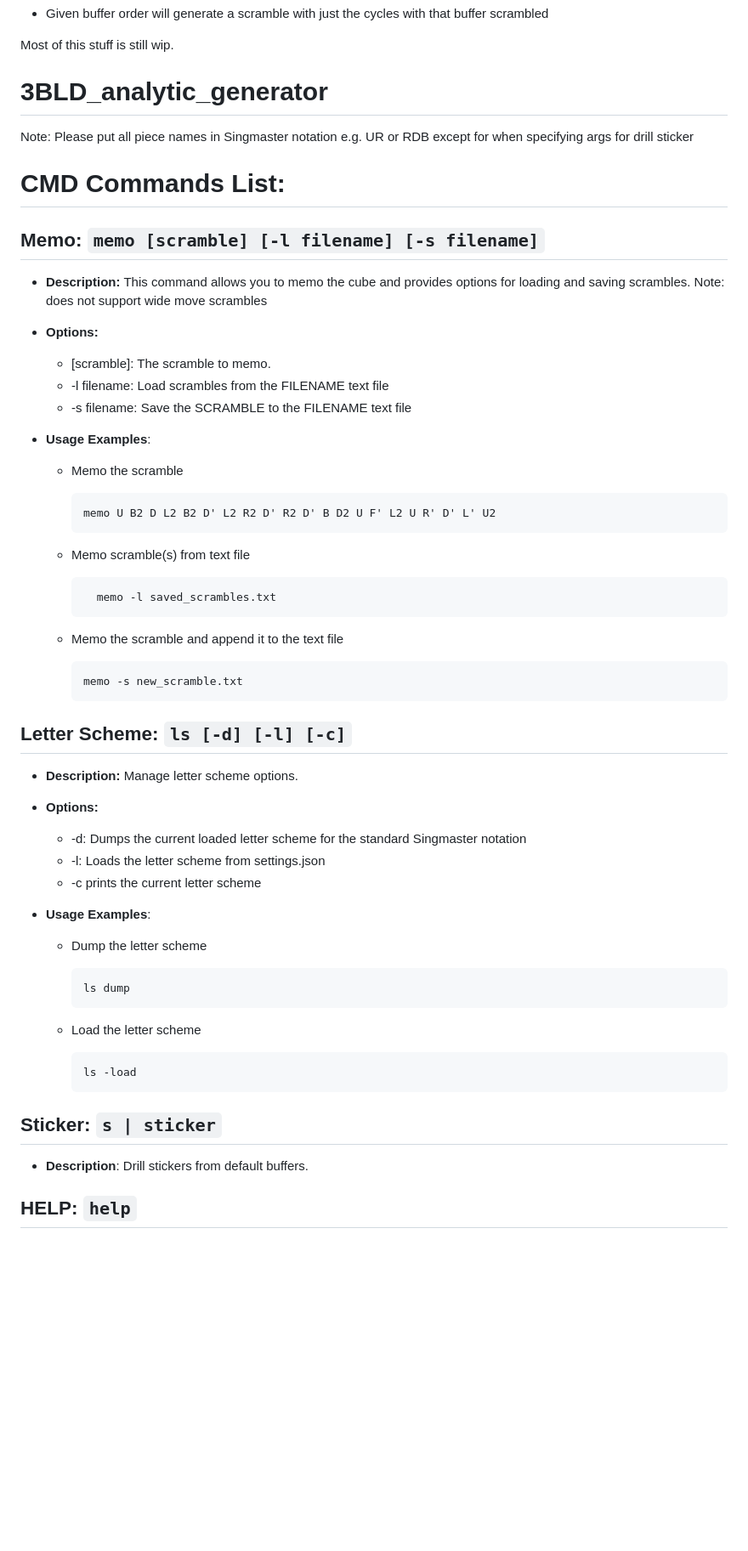
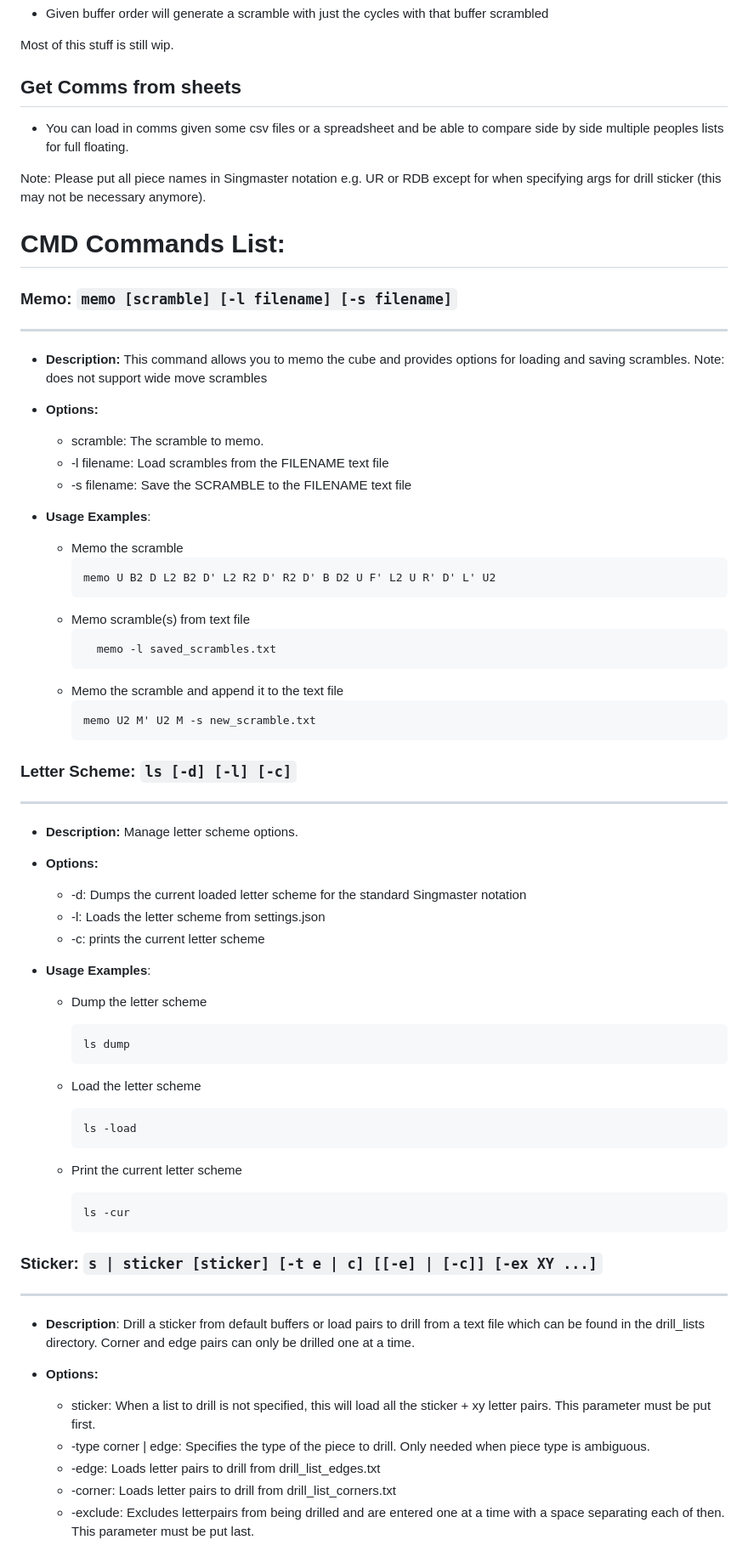
Before and after one commit to rpfarish/3BLD_analytic_generator, a Markdown page: README.md, the part around one of its changes. Shown at 85% size. Rendered like a GitHub page; blank space fills up the shorter version.

````diff
--- a/README.md
+++ b/README.md
@@ -52,50 +52,46 @@ Syntax: memo [scramble]
 
 Most of this stuff is still wip.
 
-# 3BLD_analytic_generator
+## Get Comms from sheets
+- You can load in comms given some csv files or a spreadsheet and be able to compare side by side multiple peoples lists for full floating.
 
-Note: Please put all piece names in Singmaster notation e.g. UR or RDB except for when specifying args for drill sticker
+Note: Please put all piece names in Singmaster notation e.g. UR or RDB except for when specifying args for drill sticker (this may not be necessary anymore).
 
 # CMD Commands List:
 
-## Memo: `memo [scramble] [-l filename] [-s filename]`
-
+### Memo: `memo [scramble] [-l filename] [-s filename]`
+------------------------------------------------------------------------------------------------------------------------
 - **Description:** This command allows you to memo the cube and provides options for loading and saving scrambles. Note:
   does not support
   wide move scrambles
 
 - **Options:**
-    - [scramble]: The scramble to memo.
+    - scramble: The scramble to memo.
     - -l filename: Load scrambles from the FILENAME text file
     - -s filename: Save the SCRAMBLE to the FILENAME text file
 
 - **Usage Examples**:
     - Memo the scramble
-
       ```
       memo U B2 D L2 B2 D' L2 R2 D' R2 D' B D2 U F' L2 U R' D' L' U2
       ```
-
     - Memo scramble(s) from text file
-
       ```
         memo -l saved_scrambles.txt
       ```
-
     - Memo the scramble and append it to the text file
-
        ```
-       memo -s new_scramble.txt
+       memo U2 M' U2 M -s new_scramble.txt
        ```
 
-## Letter Scheme: `ls [-d] [-l] [-c]`
-
+### Letter Scheme: `ls [-d] [-l] [-c]`
+------------------------------------------------
 - **Description:** Manage letter scheme options.
 
 - **Options:**
     - -d: Dumps the current loaded letter scheme for the standard Singmaster notation
     - -l: Loads the letter scheme from settings.json
-    - -c prints the current letter scheme
+    - -c: prints the current letter scheme
 
 - **Usage Examples**:
     - Dump the letter scheme
@@ -108,10 +104,20 @@ Note: Please put all piece names in Singmaster notation e.g. UR or RDB except fo
       ```
       ls -load
       ```
+    - Print the current letter scheme
 
-## Sticker:  `s | sticker`
+      ```
+      ls -cur
+      ```
 
-- **Description**: Drill stickers from default buffers.
+### Sticker:  `s | sticker [sticker] [-t e | c] [[-e] | [-c]] [-ex XY ...]`
+---------------------------------------------------------------------------
+- **Description**: Drill a sticker from default buffers or load pairs to drill from a text file which can be found in the drill_lists directory. Corner and edge pairs can only be drilled one at a time.
 
-## HELP: `help`
+- **Options:**
+    - sticker: When a list to drill is not specified, this will load all the sticker + xy letter pairs. This parameter must be put first.
+    - -type corner | edge: Specifies the type of the piece to drill. Only needed when piece type is ambiguous.
+    - -edge: Loads letter pairs to drill from drill_list_edges.txt
+    - -corner: Loads letter pairs to drill from drill_list_corners.txt
+    - -exclude: Excludes letterpairs from being drilled and are entered one at a time with a space separating each of then. This parameter must be put last.
 
````
Also changed, not shown: other parts of README.md (+61 -31 lines).
